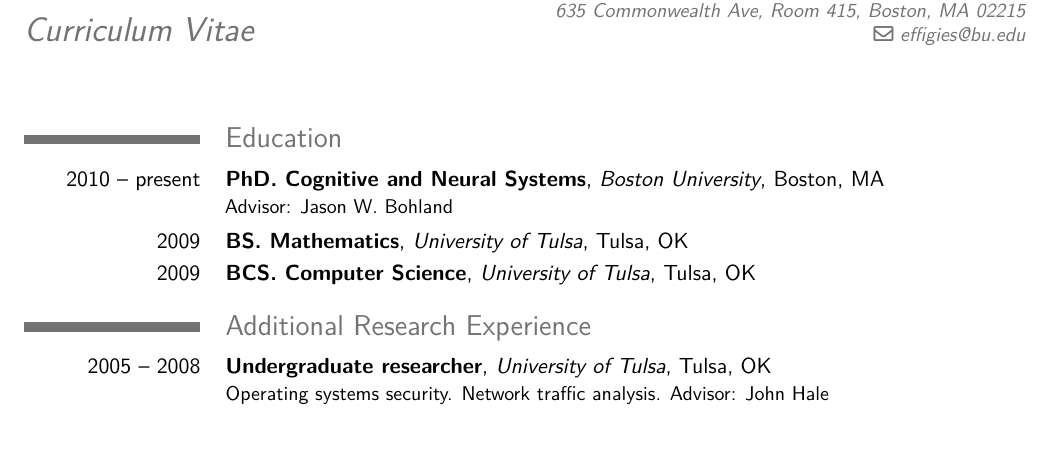
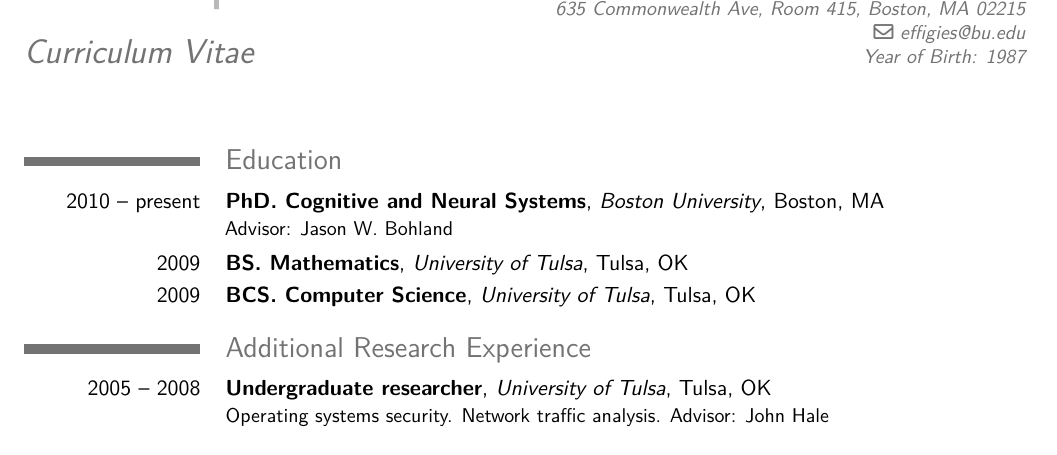
Before and after one commit to jdkent/curriculum_vitae, a LaTeX CV (cv.tex): part of page 1 of 3, cut so that both start at the same text. Compiled offline with pdfLaTeX.

Commit message:
Add year of birth

```diff
--- a/cv.tex
+++ b/cv.tex
@@ -18,6 +18,7 @@
 \makeatother
 \firstname{Christopher}
 \familyname{Markiewicz}
+\extrainfo{Year of Birth: 1987}
 \title{Curriculum Vitae}
 \address{Boston University}{Program in Cognitive and Neural Systems}%
     {635 Commonwealth Ave, Room 415, Boston, MA 02215}
```
